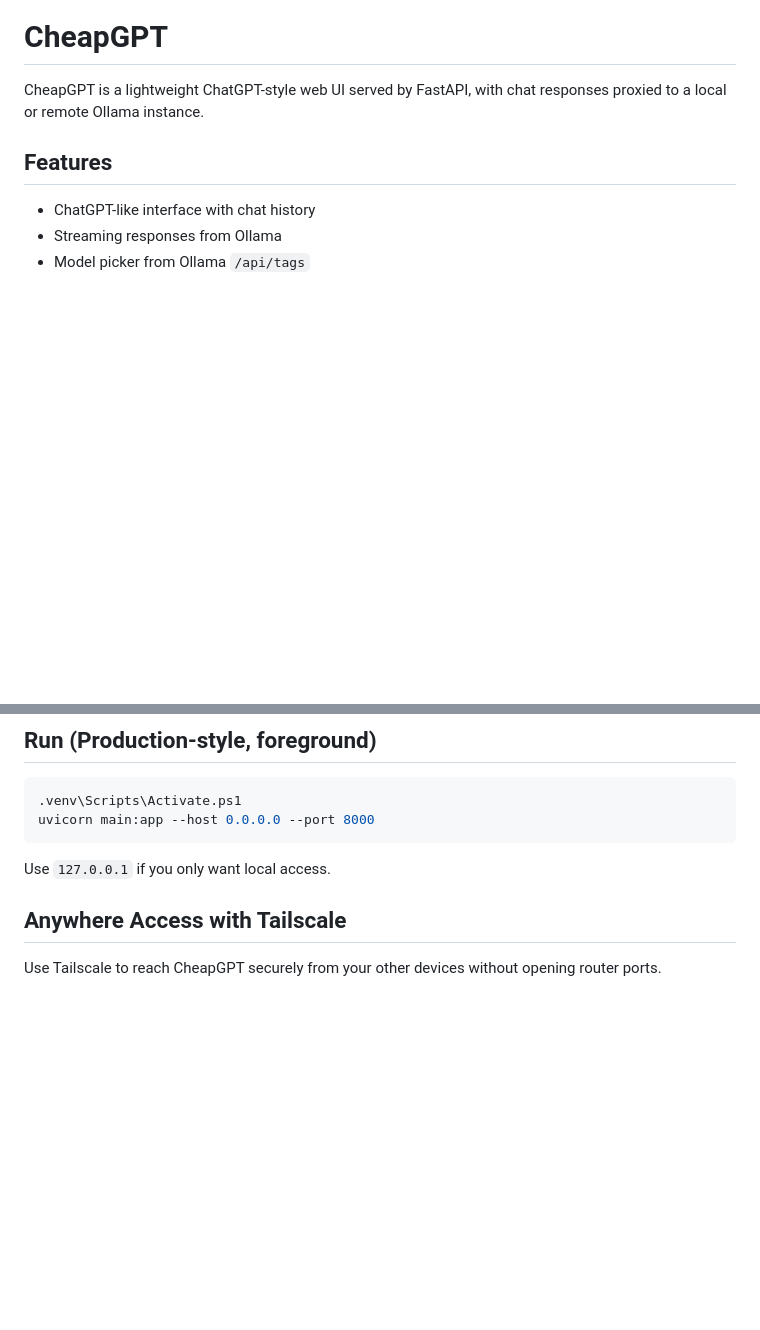
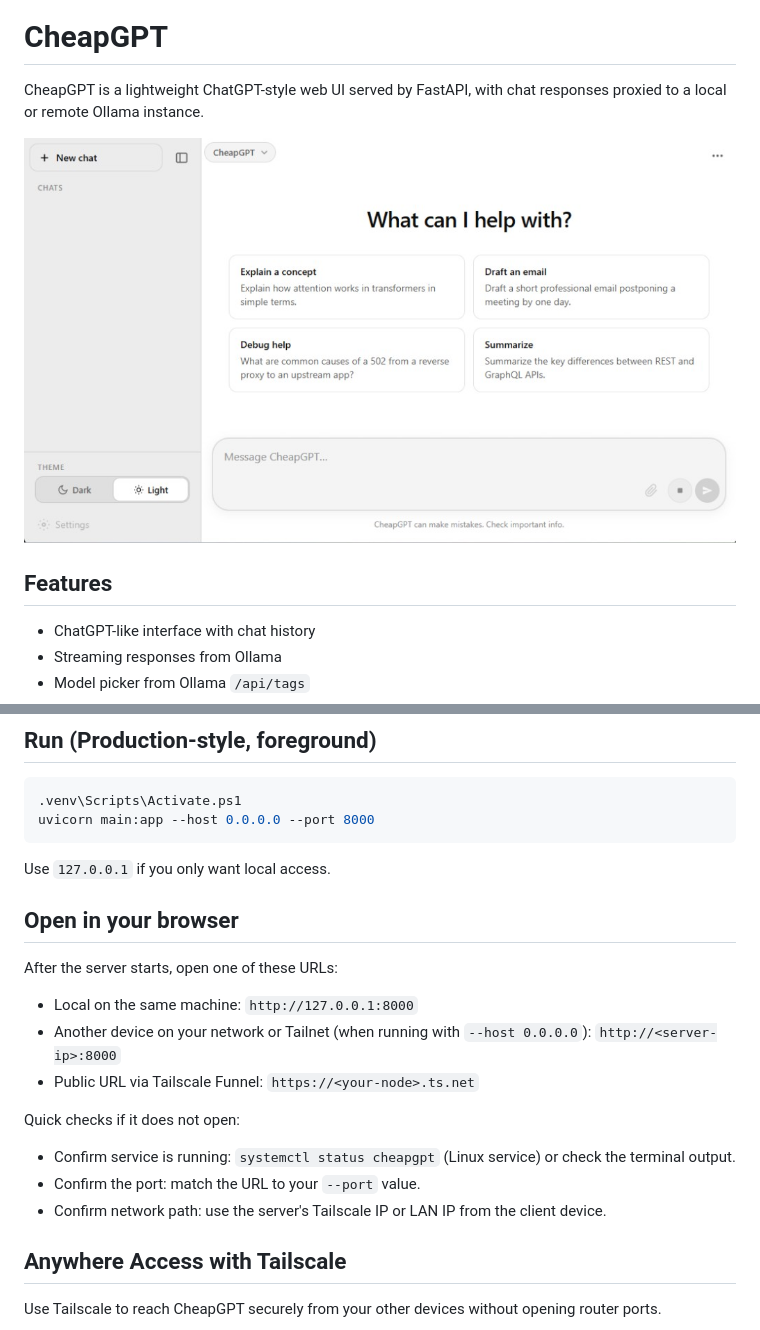
Before and after one commit to mbourque/CheapGPT, a Markdown page: README.md, 2 parts joined by grey strips. GitHub-like rendering; pictures changed too: assets/readme/cheapgpt-ui.png (added); blank space fills up the shorter version.

Commit message:
Added better docs with picture of UI

````diff
--- a/README.md
+++ b/README.md
@@ -1,6 +1,8 @@
 # CheapGPT
 
 CheapGPT is a lightweight ChatGPT-style web UI served by FastAPI, with chat responses proxied to a local or remote Ollama instance.
+
+![CheapGPT UI](assets/readme/cheapgpt-ui.png)
 
 ## Features
 
@@ -84,6 +86,20 @@ uvicorn main:app --host 0.0.0.0 --port 8000
 ```
 
 Use `127.0.0.1` if you only want local access.
+
+## Open in your browser
+
+After the server starts, open one of these URLs:
+
+- Local on the same machine: `http://127.0.0.1:8000`
+- Another device on your network or Tailnet (when running with `--host 0.0.0.0`): `http://<server-ip>:8000`
+- Public URL via Tailscale Funnel: `https://<your-node>.ts.net`
+
+Quick checks if it does not open:
+
+- Confirm service is running: `systemctl status cheapgpt` (Linux service) or check the terminal output.
+- Confirm the port: match the URL to your `--port` value.
+- Confirm network path: use the server's Tailscale IP or LAN IP from the client device.
 
 ## Anywhere Access with Tailscale
 
````
